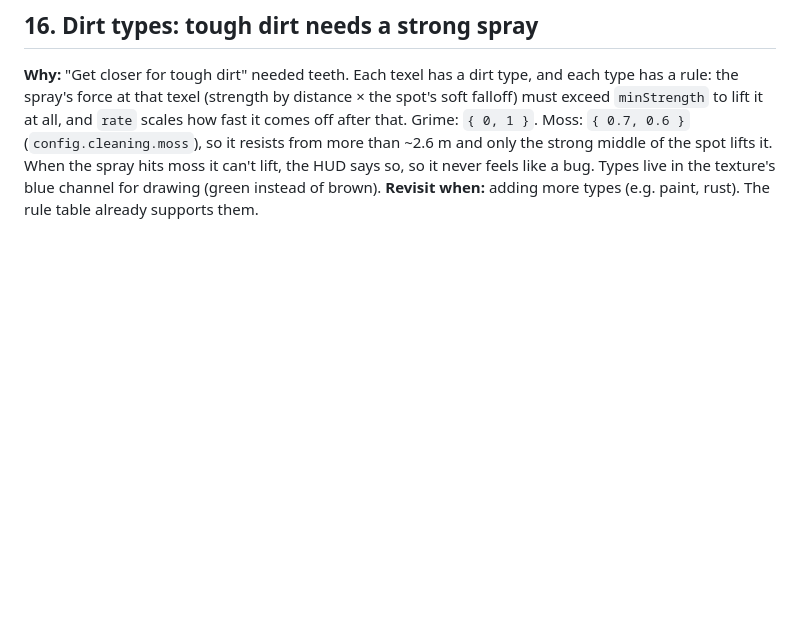
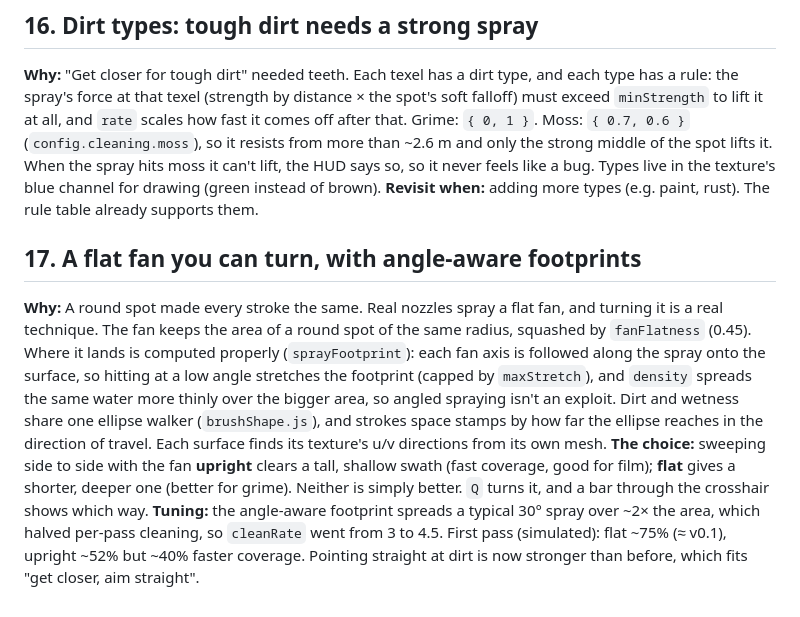
Before and after one commit to burntsouup/p-washer, a Markdown page: docs/DECISIONS.md, the part around the change. Drawn GitHub-style; blank space fills up the shorter version.

```diff
--- a/docs/DECISIONS.md
+++ b/docs/DECISIONS.md
@@ -145,3 +145,21 @@ Grime: `{ 0, 1 }`. Moss: `{ 0.7, 0.6 }` (`config.cleaning.moss`), so it resists
 lift, the HUD says so, so it never feels like a bug. Types live in the texture's blue channel
 for drawing (green instead of brown).
 **Revisit when:** adding more types (e.g. paint, rust). The rule table already supports them.
+
+## 17. A flat fan you can turn, with angle-aware footprints
+
+**Why:** A round spot made every stroke the same. Real nozzles spray a flat fan, and turning it
+is a real technique. The fan keeps the area of a round spot of the same radius, squashed by
+`fanFlatness` (0.45). Where it lands is computed properly (`sprayFootprint`): each fan axis is
+followed along the spray onto the surface, so hitting at a low angle stretches the footprint
+(capped by `maxStretch`), and `density` spreads the same water more thinly over the bigger
+area, so angled spraying isn't an exploit. Dirt and wetness share one ellipse walker
+(`brushShape.js`), and strokes space stamps by how far the ellipse reaches in the direction of
+travel. Each surface finds its texture's u/v directions from its own mesh.
+**The choice:** sweeping side to side with the fan **upright** clears a tall, shallow swath
+(fast coverage, good for film); **flat** gives a shorter, deeper one (better for grime).
+Neither is simply better. `Q` turns it, and a bar through the crosshair shows which way.
+**Tuning:** the angle-aware footprint spreads a typical 30° spray over ~2× the area, which
+halved per-pass cleaning, so `cleanRate` went from 3 to 4.5. First pass (simulated): flat
+~75% (≈ v0.1), upright ~52% but ~40% faster coverage. Pointing straight at dirt is now
+stronger than before, which fits "get closer, aim straight".
```
Also changed, not shown: docs/ROADMAP.md (+8 -4 lines).
